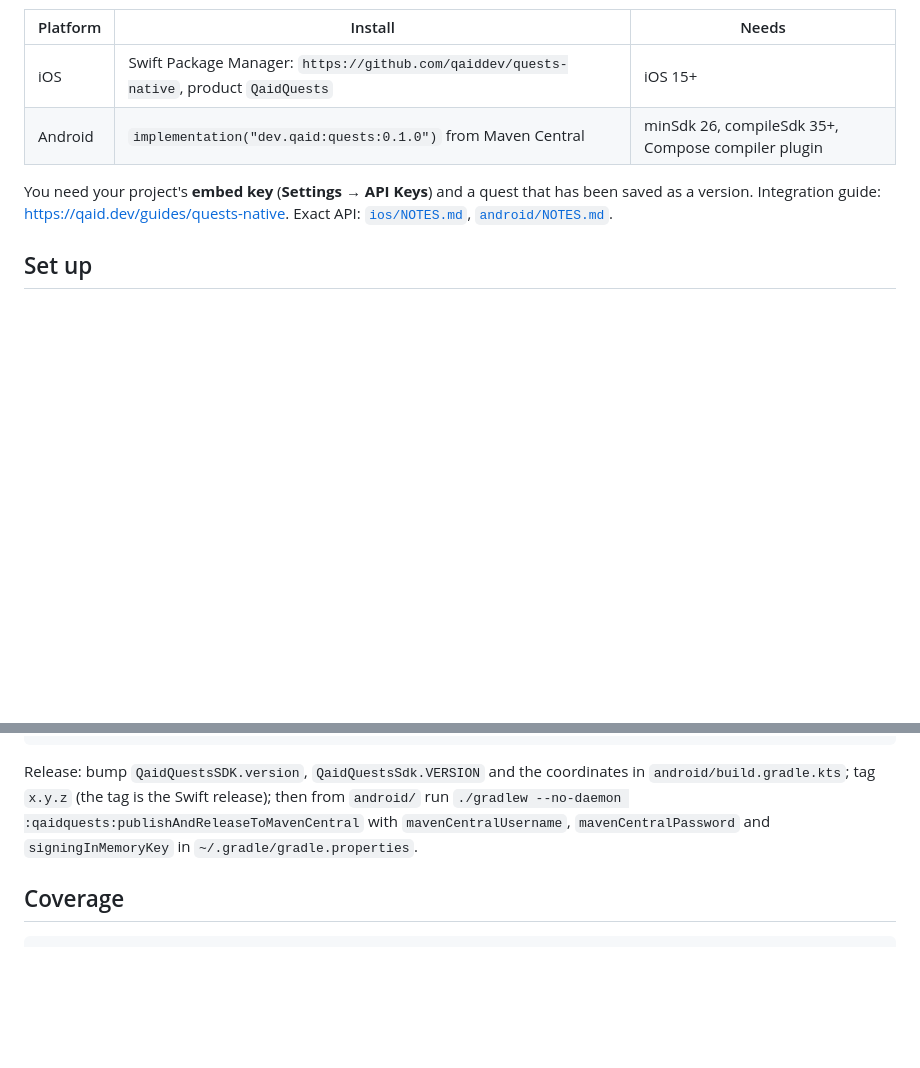
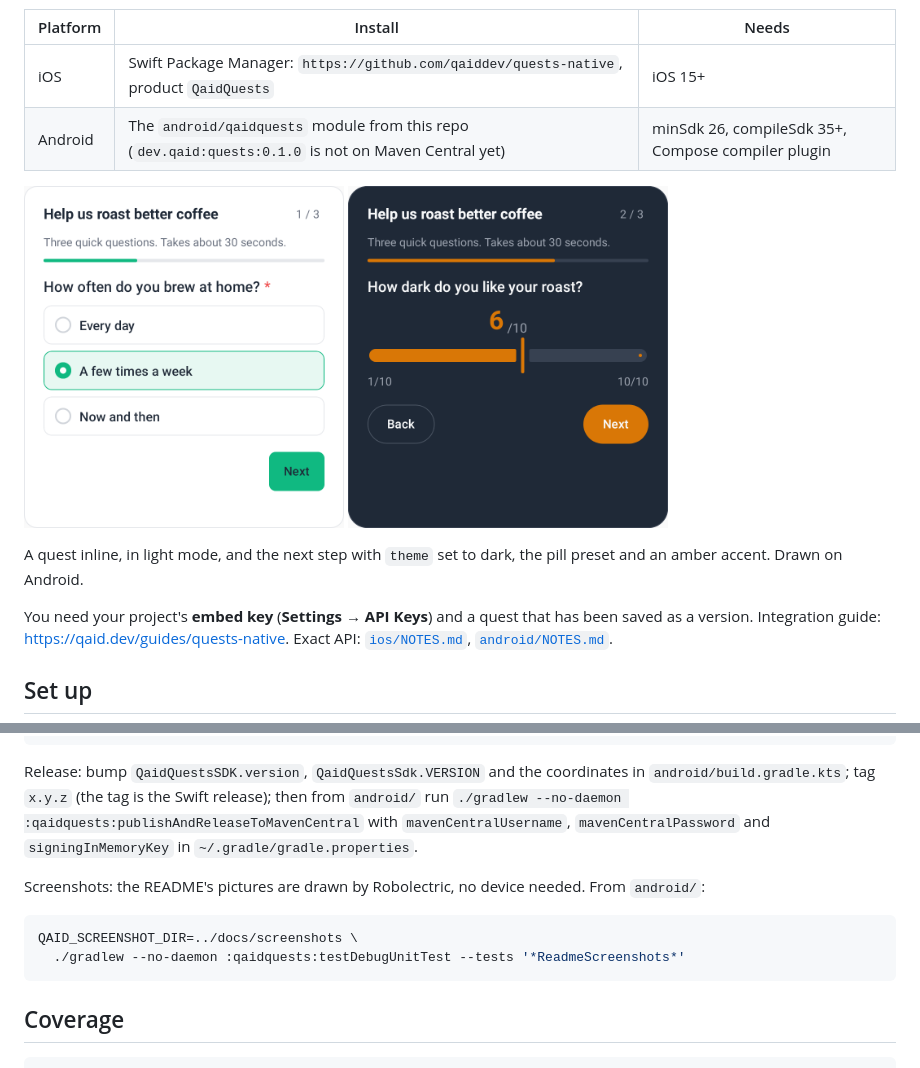
Before and after one commit to qaiddev/quests-native, a Markdown page: README.md, 2 parts joined by grey strips. GitHub-like rendering; pictures changed too: docs/screenshots/choice-light.png (added), docs/screenshots/range-dark.png (added); blank space fills up the shorter version.

Commit message:
README: screenshots, honest install, no 0.2 upgrade notes
Co-Authored-By: Claude Opus 5.5 <noreply@anthropic.com>

````diff
--- a/README.md
+++ b/README.md
@@ -10,7 +10,14 @@ screen or as a sheet, with native text fields, sliders, date pickers and option
 | Platform | Install | Needs |
 | --- | --- | --- |
 | iOS | Swift Package Manager: `https://github.com/qaiddev/quests-native`, product `QaidQuests` | iOS 15+ |
-| Android | `implementation("dev.qaid:quests:0.1.0")` from Maven Central | minSdk 26, compileSdk 35+, Compose compiler plugin |
+| Android | The `android/qaidquests` module from this repo (`dev.qaid:quests:0.1.0` is not on Maven Central yet) | minSdk 26, compileSdk 35+, Compose compiler plugin |
+
+<p>
+  <img alt="A quest step in light mode: How often do you brew at home?, with A few times a week picked" src="https://raw.githubusercontent.com/qaiddev/quests-native/prod/docs/screenshots/choice-light.png" width="320">
+  <img alt="The next step in dark mode with the pill preset and an amber accent: a 1 to 10 slider set to 6" src="https://raw.githubusercontent.com/qaiddev/quests-native/prod/docs/screenshots/range-dark.png" width="320">
+</p>
+
+A quest inline, in light mode, and the next step with `theme` set to dark, the pill preset and an amber accent. Drawn on Android.
 
 You need your project's **embed key** (**Settings** → **API Keys**) and a quest that has been saved as a
 version. Integration guide: https://qaid.dev/guides/quests-native. Exact API: [`ios/NOTES.md`](ios/NOTES.md),
@@ -73,6 +80,13 @@ Release: bump `QaidQuestsSDK.version`, `QaidQuestsSdk.VERSION` and the coordinat
 `./gradlew --no-daemon :qaidquests:publishAndReleaseToMavenCentral` with `mavenCentralUsername`,
 `mavenCentralPassword` and `signingInMemoryKey` in `~/.gradle/gradle.properties`.
 
+Screenshots: the README's pictures are drawn by Robolectric, no device needed. From `android/`:
+
+```sh
+QAID_SCREENSHOT_DIR=../docs/screenshots \
+  ./gradlew --no-daemon :qaidquests:testDebugUnitTest --tests '*ReadmeScreenshots*'
+```
+
 ## Coverage
 
 ```sh
````
Also changed, not shown: android/NOTES.md (+1 -1 lines), 1 other file.
